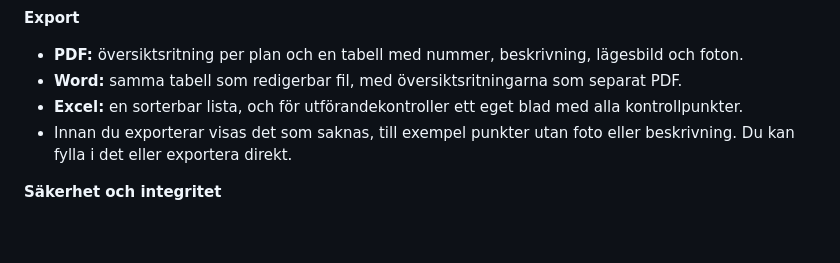
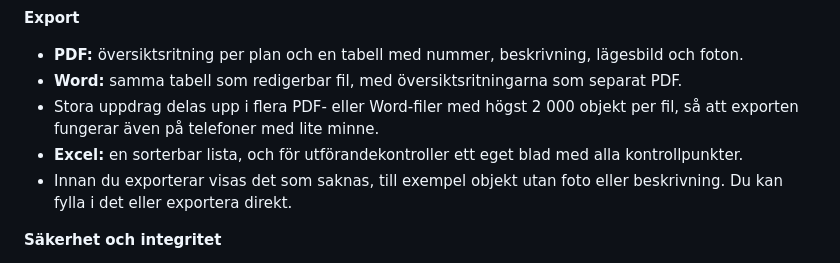
Before and after one commit to hampuusk/BRS, a Markdown page: README.md, the part around one of its changes. Rendered like a GitHub page; blank space fills up the shorter version.

```diff
--- a/README.md
+++ b/README.md
@@ -42,8 +42,9 @@ PlanPin är gjord för besiktningar, inventeringar och kontroller på plats. Du
 **Export**
 - **PDF:** översiktsritning per plan och en tabell med nummer, beskrivning, lägesbild och foton.
 - **Word:** samma tabell som redigerbar fil, med översiktsritningarna som separat PDF.
+- Stora uppdrag delas upp i flera PDF- eller Word-filer med högst 2 000 objekt per fil, så att exporten fungerar även på telefoner med lite minne.
 - **Excel:** en sorterbar lista, och för utförandekontroller ett eget blad med alla kontrollpunkter.
-- Innan du exporterar visas det som saknas, till exempel punkter utan foto eller beskrivning. Du kan fylla i det eller exportera direkt.
+- Innan du exporterar visas det som saknas, till exempel objekt utan foto eller beskrivning. Du kan fylla i det eller exportera direkt.
 
 **Säkerhet och integritet**
 - Allt sparas bara på telefonen. Ingenting laddas upp och ingenting skickas någonstans.
```
Also changed, not shown: other parts of README.md (+12 -12 lines), docs/bild-export.png, docs/bild-objekt.png (added), docs/bild-punkt.png (deleted), docs/bild-ritning.png, docs/bild-start.png, 4 other files.
